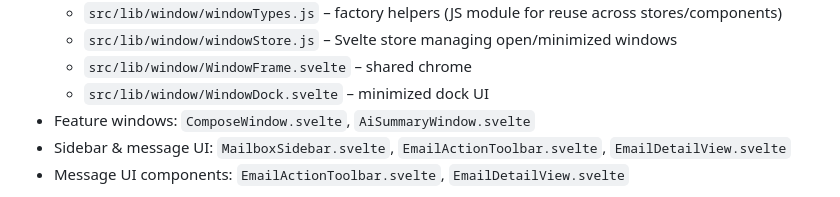
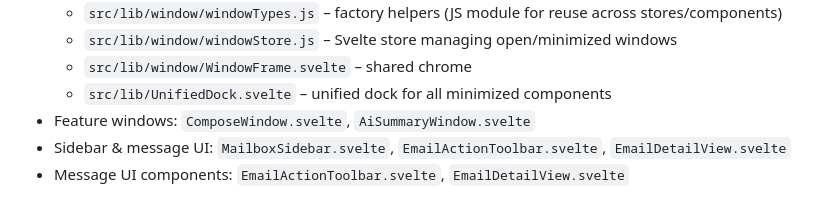
Before and after one commit to WilliamAGH/Composer, a Markdown page: docs/email-client-v2.md, the part around the change. GitHub-like rendering.

```diff
--- a/docs/email-client-v2.md
+++ b/docs/email-client-v2.md
@@ -47,7 +47,7 @@ File map
   - `src/lib/window/windowTypes.js` – factory helpers (JS module for reuse across stores/components)
   - `src/lib/window/windowStore.js` – Svelte store managing open/minimized windows
   - `src/lib/window/WindowFrame.svelte` – shared chrome
-  - `src/lib/window/WindowDock.svelte` – minimized dock UI
+  - `src/lib/UnifiedDock.svelte` – unified dock for all minimized components
 - Feature windows: `ComposeWindow.svelte`, `AiSummaryWindow.svelte`
 - Sidebar & message UI: `MailboxSidebar.svelte`, `EmailActionToolbar.svelte`, `EmailDetailView.svelte`
 - Message UI components: `EmailActionToolbar.svelte`, `EmailDetailView.svelte`
```
Also changed, not shown: README.md (+1 -1 lines).
